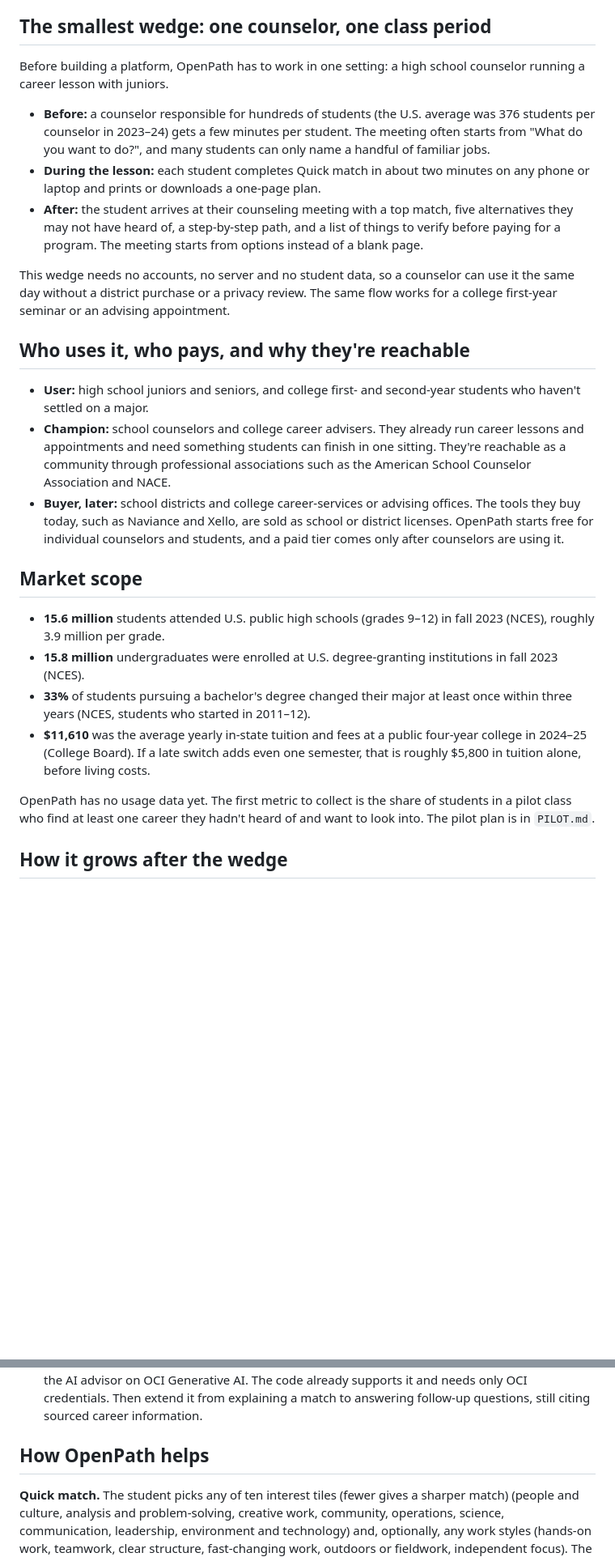
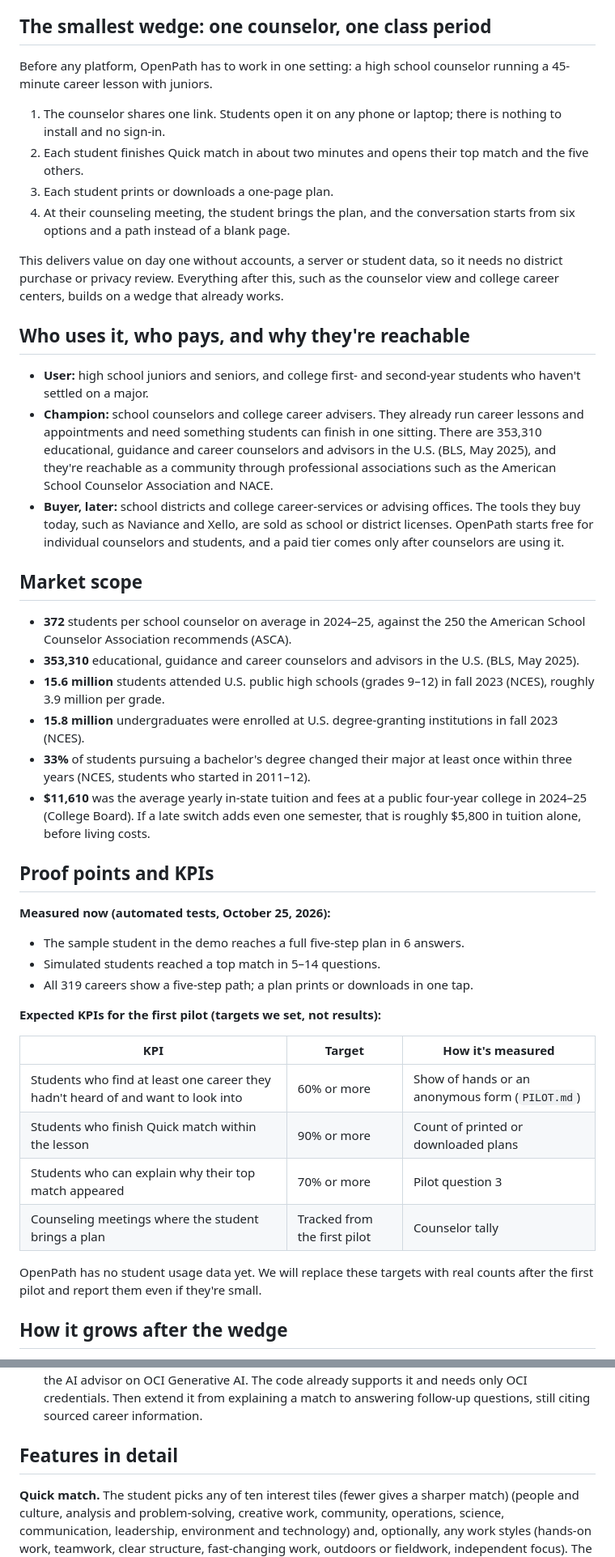
Before and after one commit to ble-fortinet/OCI-Hackathon, a Markdown page: Hackathon Submission.md, 2 parts joined by grey strips. Shown at 81% size. GitHub-like rendering; blank space fills up the shorter version.

```diff
--- a/Hackathon Submission.md
+++ b/Hackathon Submission.md
@@ -25,28 +62,47 @@ The first audience is high school and college students exploring majors, electiv
 
 ## The smallest wedge: one counselor, one class period
 
-Before building a platform, OpenPath has to work in one setting: a high school counselor running a career lesson with juniors.
+Before any platform, OpenPath has to work in one setting: a high school counselor running a 45-minute career lesson with juniors.
 
-- **Before:** a counselor responsible for hundreds of students (the U.S. average was 376 students per counselor in 2023–24) gets a few minutes per student. The meeting often starts from "What do you want to do?", and many students can only name a handful of familiar jobs.
-- **During the lesson:** each student completes Quick match in about two minutes on any phone or laptop and prints or downloads a one-page plan.
-- **After:** the student arrives at their counseling meeting with a top match, five alternatives they may not have heard of, a step-by-step path, and a list of things to verify before paying for a program. The meeting starts from options instead of a blank page.
+1. The counselor shares one link. Students open it on any phone or laptop; there is nothing to install and no sign-in.
+2. Each student finishes Quick match in about two minutes and opens their top match and the five others.
+3. Each student prints or downloads a one-page plan.
+4. At their counseling meeting, the student brings the plan, and the conversation starts from six options and a path instead of a blank page.
 
-This wedge needs no accounts, no server and no student data, so a counselor can use it the same day without a district purchase or a privacy review. The same flow works for a college first-year seminar or an advising appointment.
+This delivers value on day one without accounts, a server or student data, so it needs no district purchase or privacy review. Everything after this, such as the counselor view and college career centers, builds on a wedge that already works.
 
 ## Who uses it, who pays, and why they're reachable
 
 - **User:** high school juniors and seniors, and college first- and second-year students who haven't settled on a major.
-- **Champion:** school counselors and college career advisers. They already run career lessons and appointments and need something students can finish in one sitting. They're reachable as a community through professional associations such as the American School Counselor Association and NACE.
+- **Champion:** school counselors and college career advisers. They already run career lessons and appointments and need something students can finish in one sitting. There are 353,310 educational, guidance and career counselors and advisors in the U.S. (BLS, May 2025), and they're reachable as a community through professional associations such as the American School Counselor Association and NACE.
 - **Buyer, later:** school districts and college career-services or advising offices. The tools they buy today, such as Naviance and Xello, are sold as school or district licenses. OpenPath starts free for individual counselors and students, and a paid tier comes only after counselors are using it.
 
 ## Market scope
 
+- **372** students per school counselor on average in 2024–25, against the 250 the American School Counselor Association recommends (ASCA).
+- **353,310** educational, guidance and career counselors and advisors in the U.S. (BLS, May 2025).
 - **15.6 million** students attended U.S. public high schools (grades 9–12) in fall 2023 (NCES), roughly 3.9 million per grade.
 - **15.8 million** undergraduates were enrolled at U.S. degree-granting institutions in fall 2023 (NCES).
 - **33%** of students pursuing a bachelor's degree changed their major at least once within three years (NCES, students who started in 2011–12).
 - **$11,610** was the average yearly in-state tuition and fees at a public four-year college in 2024–25 (College Board). If a late switch adds even one semester, that is roughly $5,800 in tuition alone, before living costs.
 
-OpenPath has no usage data yet. The first metric to collect is the share of students in a pilot class who find at least one career they hadn't heard of and want to look into. The pilot plan is in `PILOT.md`.
+## Proof points and KPIs
+
+**Measured now (automated tests, October 25, 2026):**
+- The sample student in the demo reaches a full five-step plan in 6 answers.
+- Simulated students reached a top match in 5–14 questions.
+- All 319 careers show a five-step path; a plan prints or downloads in one tap.
+
+**Expected KPIs for the first pilot (targets we set, not results):**
+
+| KPI | Target | How it's measured |
+|---|---|---|
+| Students who find at least one career they hadn't heard of and want to look into | 60% or more | Show of hands or an anonymous form (`PILOT.md`) |
+| Students who finish Quick match within the lesson | 90% or more | Count of printed or downloaded plans |
+| Students who can explain why their top match appeared | 70% or more | Pilot question 3 |
+| Counseling meetings where the student brings a plan | Tracked from the first pilot | Counselor tally |
+
+OpenPath has no student usage data yet. We will replace these targets with real counts after the first pilot and report them even if they're small.
 
 ## How it grows after the wedge
 
@@ -55,7 +111,7 @@ OpenPath has no usage data yet. The first metric to collect is the share of stud
 3. **College career centers:** the same flow fits first-year seminars and advising appointments, reaching the 15.8 million undergraduates.
 4. **Deeper data and AI on OCI:** expand from 319 careers to all 1,016 O*NET occupations, and run the AI advisor on OCI Generative AI. The code already supports it and needs only OCI credentials. Then extend it from explaining a match to answering follow-up questions, still citing sourced career information.
 
-## How OpenPath helps
+## Features in detail
 
 **Quick match.** The student picks any of ten interest tiles (fewer gives a sharper match) (people and culture, analysis and problem-solving, creative work, community, operations, science, communication, leadership, environment and technology) and, optionally, any work styles (hands-on work, teamwork, clear structure, fast-changing work, outdoors or fieldwork, independent focus). The app then asks one realistic scenario at a time, such as "Troubleshooting a robot that stopped working" or "Restoring a damaged habitat," with three answers: Yes, Maybe or Not for me. Each question is chosen to best separate the careers still in the running, so most students finish in 6–12 taps. Back, Skip, "Change my picks" and "Show my match now" are always available.
 
```
Also changed, not shown: other parts of Hackathon Submission.md (+59 -7 lines), README.md (+2 -0 lines), submission-drafts/Hackathon Submission - before judge round 2.md (added, +197 -0 lines), docs/walkthrough/1-pick-areas.png (added), docs/walkthrough/2-question.png (added), docs/walkthrough/3-top-match-and-path.png (added), docs/walkthrough/4-other-match.png (added), docs/walkthrough/5-printable-plan.png (added), 2 other files.
